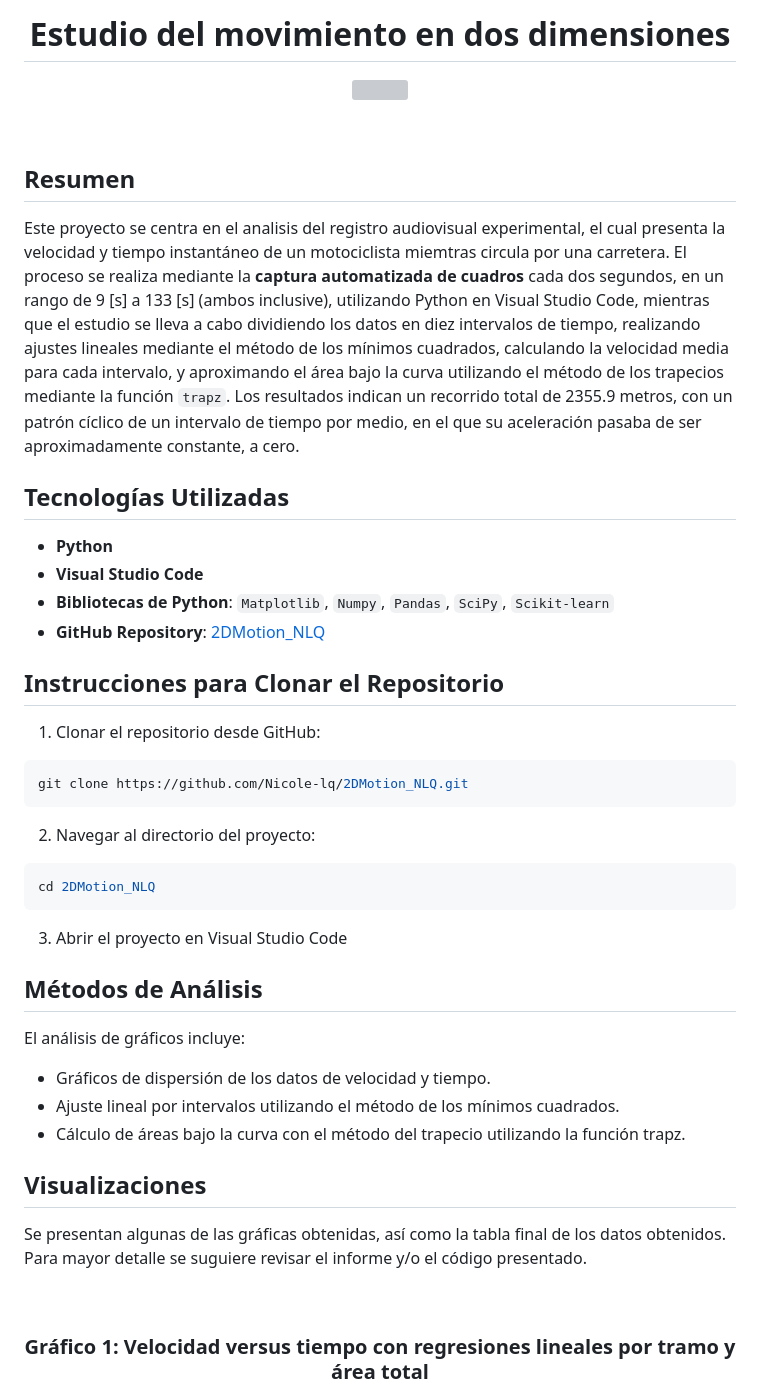
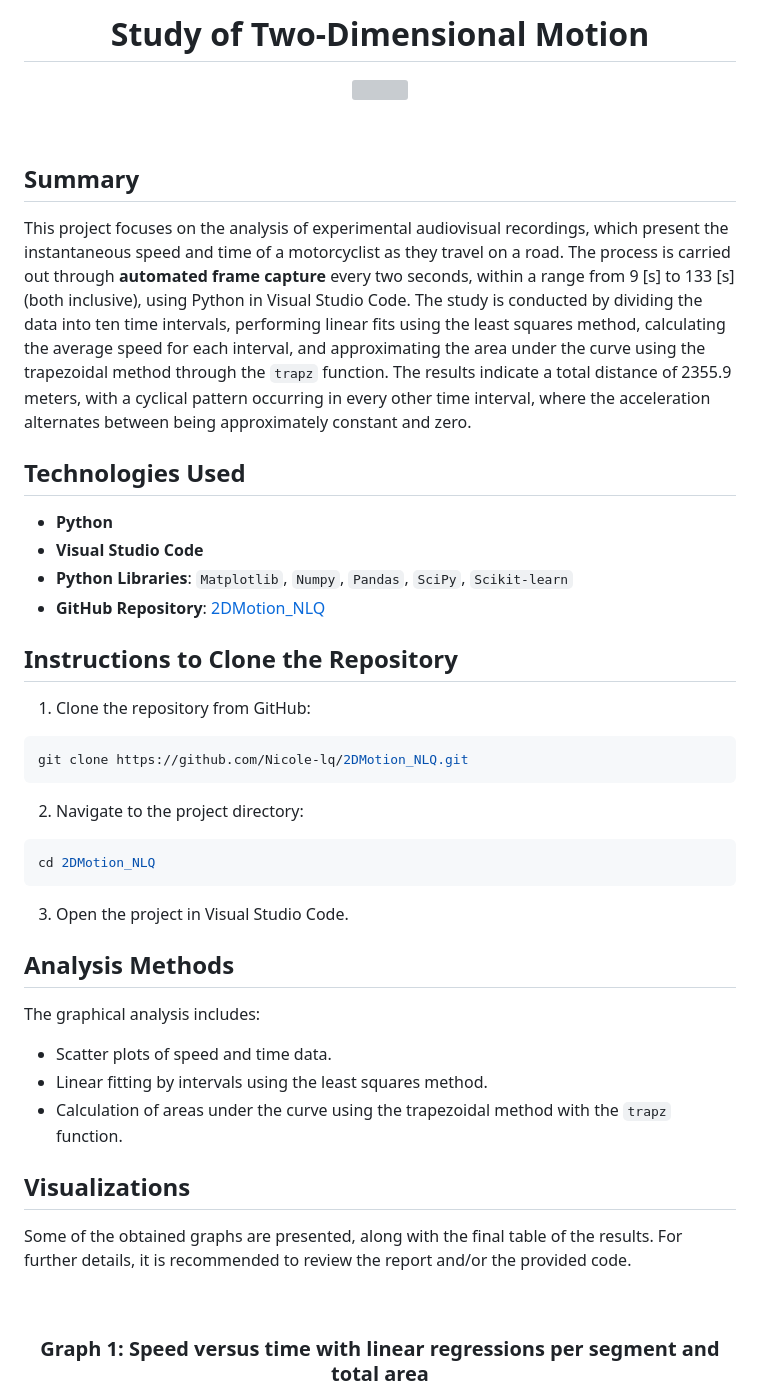
Before and after one commit to Nicole-lq/Movimiento2D_NLQ, a Markdown page: README.md, the part around one of its changes. Drawn GitHub-style; grey boxes are pictures that could not be loaded.

````diff
--- a/README.md
+++ b/README.md
@@ -1,6 +1,6 @@
 <div align="center">
 
-# Estudio del movimiento en dos dimensiones
+# Study of Two-Dimensional Motion
 <p>
   <img src="imagenes/video.png" width="500">
 </p>
@@ -8,51 +8,47 @@
 
 </div>
 
-## Resumen
+## Summary
 
-Este proyecto se centra en el analisis del registro audiovisual experimental, el cual presenta la velocidad y tiempo instantáneo de un motociclista miemtras circula por una carretera. El proceso se realiza mediante la **captura automatizada de cuadros** cada dos segundos, en un rango de 9 [s] a 133 [s] (ambos inclusive), utilizando Python en Visual Studio Code, mientras que el estudio se lleva a cabo dividiendo los datos en diez intervalos de tiempo, realizando ajustes lineales mediante el método de los mínimos cuadrados, calculando la velocidad media para cada intervalo, y aproximando el área bajo la curva utilizando el método de los trapecios mediante la función `trapz`. Los resultados indican un recorrido total de 2355.9 metros, con un patrón cíclico de un intervalo de tiempo por medio, en el que su aceleración pasaba de ser aproximadamente constante, a cero.
+This project focuses on the analysis of experimental audiovisual recordings, which present the instantaneous speed and time of a motorcyclist as they travel on a road. The process is carried out through **automated frame capture** every two seconds, within a range from 9 [s] to 133 [s] (both inclusive), using Python in Visual Studio Code. The study is conducted by dividing the data into ten time intervals, performing linear fits using the least squares method, calculating the average speed for each interval, and approximating the area under the curve using the trapezoidal method through the `trapz` function. The results indicate a total distance of 2355.9 meters, with a cyclical pattern occurring in every other time interval, where the acceleration alternates between being approximately constant and zero.
 
-
-## Tecnologías Utilizadas
+## Technologies Used
 
 - **Python**
 - **Visual Studio Code**
-- **Bibliotecas de Python**: `Matplotlib`, `Numpy`, `Pandas`, `SciPy`, `Scikit-learn`
+- **Python Libraries**: `Matplotlib`, `Numpy`, `Pandas`, `SciPy`, `Scikit-learn`
 - **GitHub Repository**: [2DMotion_NLQ](https://github.com/Nicole-lq/2DMotion_NLQ)
 
+## Instructions to Clone the Repository
 
-## Instrucciones para Clonar el Repositorio
-
-1. Clonar el repositorio desde GitHub:
+1. Clone the repository from GitHub:
 
 ```bash
 git clone https://github.com/Nicole-lq/2DMotion_NLQ.git
 ```
-2. Navegar al directorio del proyecto:
+2. Navigate to the project directory:
 
 ```bash
 cd 2DMotion_NLQ
 ```
+3. Open the project in Visual Studio Code.
 
-3. Abrir el proyecto en Visual Studio Code
+## Analysis Methods
 
+The graphical analysis includes:
 
-## Métodos de Análisis
+* Scatter plots of speed and time data.
+* Linear fitting by intervals using the least squares method.
+* Calculation of areas under the curve using the trapezoidal method with the `trapz` function.
 
-El análisis de gráficos incluye:
+## Visualizations
 
-* Gráficos de dispersión de los datos de velocidad y tiempo.
-* Ajuste lineal por intervalos utilizando el método de los mínimos cuadrados.
-* Cálculo de áreas bajo la curva con el método del trapecio utilizando la función trapz.
-
-## Visualizaciones
-
-Se presentan algunas de las gráficas obtenidas, así como la tabla final de los datos obtenidos. Para mayor detalle se suguiere revisar el informe y/o el código presentado.
+Some of the obtained graphs are presented, along with the final table of the results. For further details, it is recommended to review the report and/or the provided code.
 
 <div align="center">
 <br>
 
-### Gráfico 1: Velocidad versus tiempo con regresiones lineales por tramo y área total
+### Graph 1: Speed versus time with linear regressions per segment and total area
 <p>
   <img src="imagenes/grafico1.png" width="700">
 </p>
````
Also changed, not shown: other parts of README.md (+11 -13 lines).
